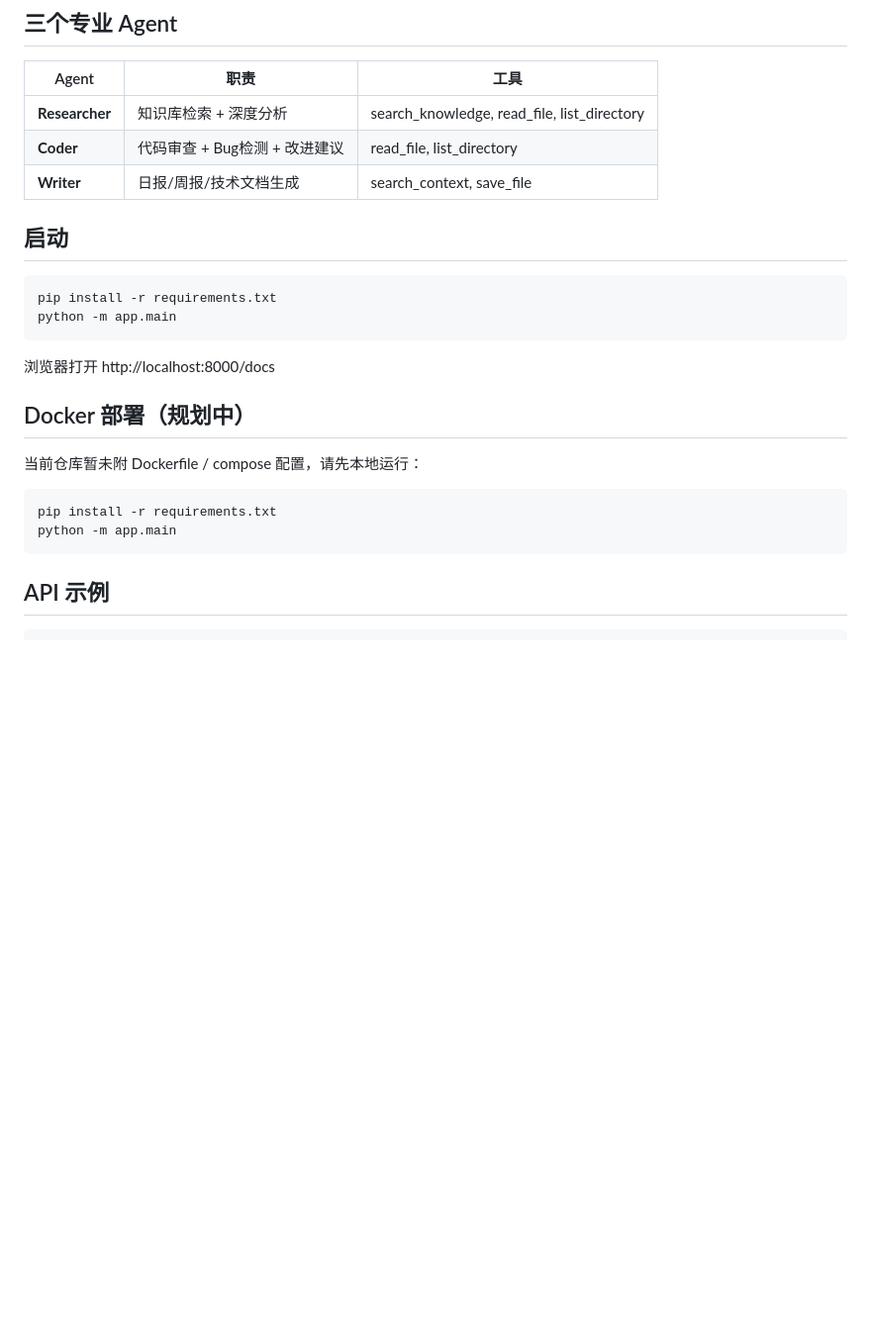
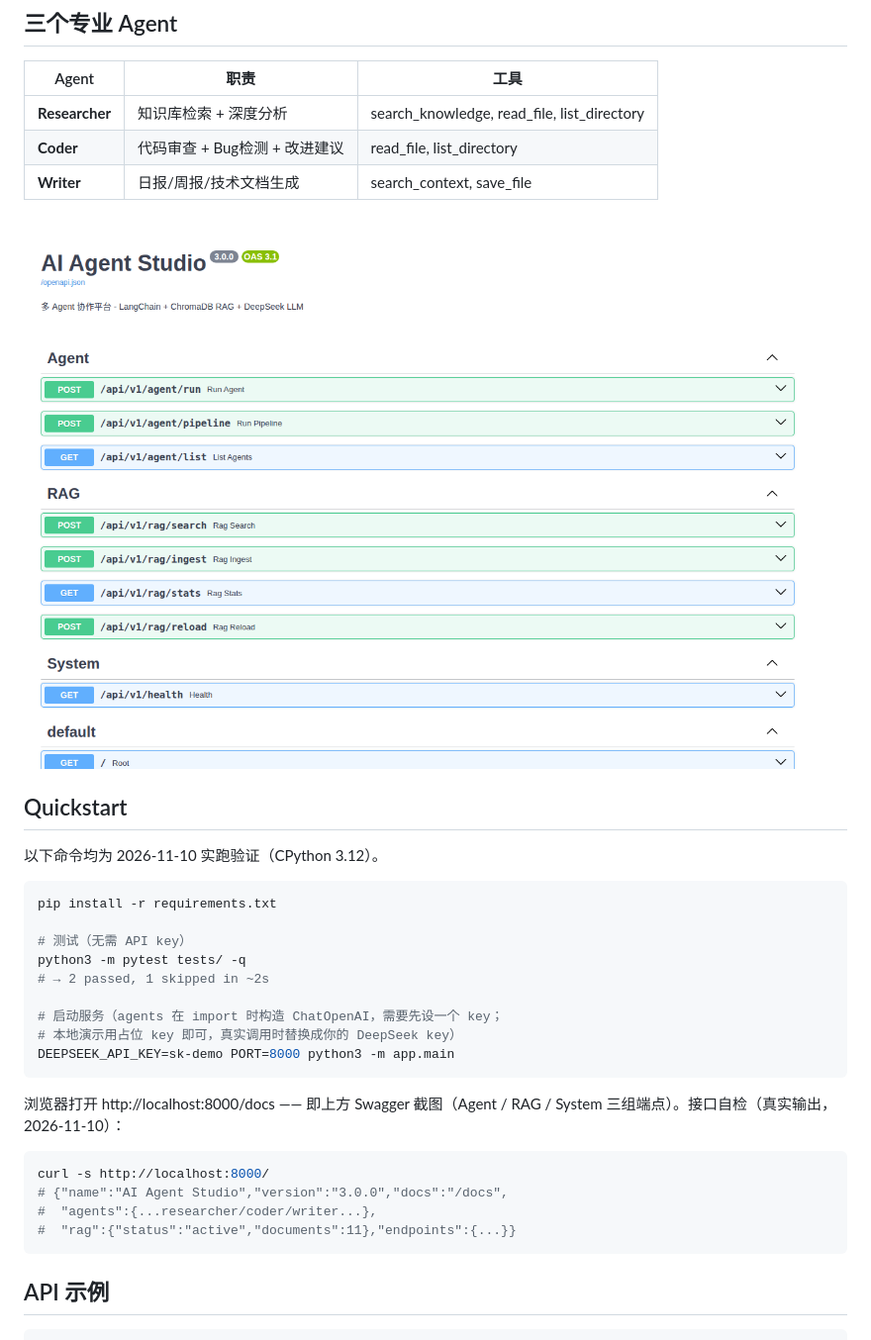
Before and after one commit to aidless/ai-agent-studio, a Markdown page: README.md, the part around one of its changes. Shown at 99% size. Rendered like a GitHub page; pictures changed too: docs/api-docs.png (added); blank space fills up the shorter version.

Commit message:
docs: reach flagship anchor — 2026-11-09 audit pass 2

````diff
--- a/README.md
+++ b/README.md
@@ -24,22 +24,32 @@
 | **Coder** | 代码审查 + Bug检测 + 改进建议 | read_file, list_directory |
 | **Writer** | 日报/周报/技术文档生成 | search_context, save_file |
 
-## 启动
+![API Docs](docs/api-docs.png)
+
+## Quickstart
+
+以下命令均为 2026-11-10 实跑验证（CPython 3.12）。
 
 ```bash
 pip install -r requirements.txt
-python -m app.main
+
+# 测试（无需 API key）
+python3 -m pytest tests/ -q
+# → 2 passed, 1 skipped in ~2s
+
+# 启动服务（agents 在 import 时构造 ChatOpenAI，需要先设一个 key；
+# 本地演示用占位 key 即可，真实调用时替换成你的 DeepSeek key）
+DEEPSEEK_API_KEY=sk-demo PORT=8000 python3 -m app.main
 ```
 
-浏览器打开 http://localhost:8000/docs
-
-## Docker 部署（规划中）
-
-当前仓库暂未附 Dockerfile / compose 配置，请先本地运行：
+浏览器打开 http://localhost:8000/docs —— 即上方 Swagger 截图（Agent / RAG / System
+三组端点）。接口自检（真实输出，2026-11-10）：
 
 ```bash
-pip install -r requirements.txt
-python -m app.main
+curl -s http://localhost:8000/
+# {"name":"AI Agent Studio","version":"3.0.0","docs":"/docs",
+#  "agents":{...researcher/coder/writer...},
+#  "rag":{"status":"active","documents":11},"endpoints":{...}}
 ```
 
 ## API 示例
````
Also changed, not shown: other parts of README.md (+19 -0 lines).
